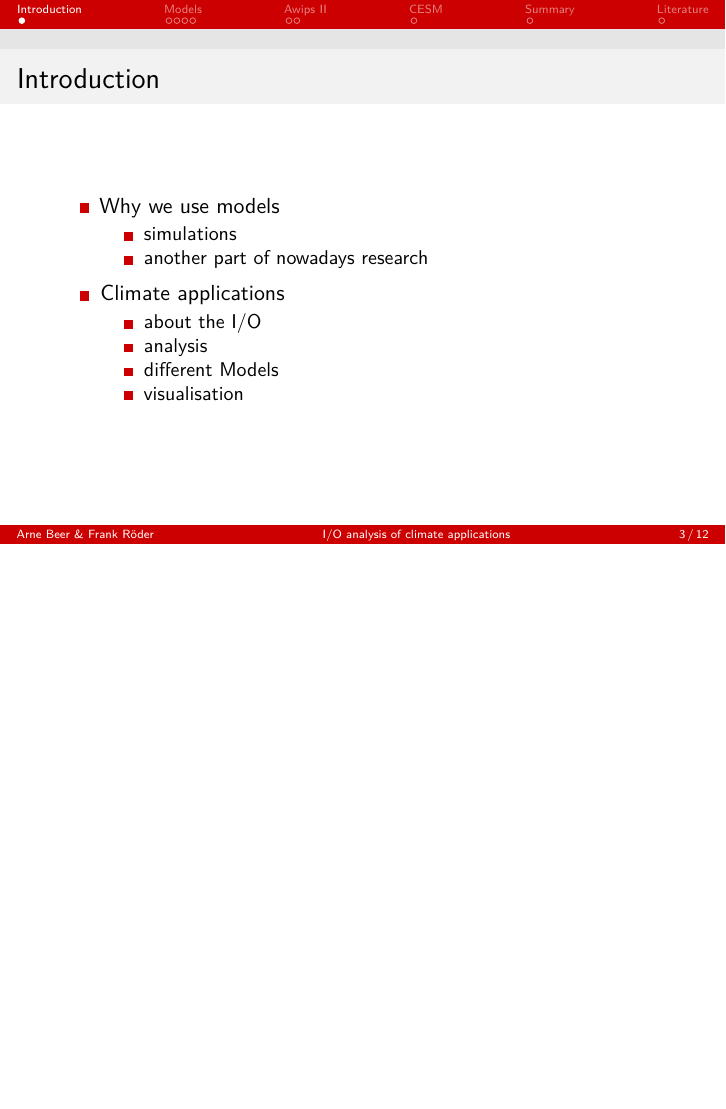
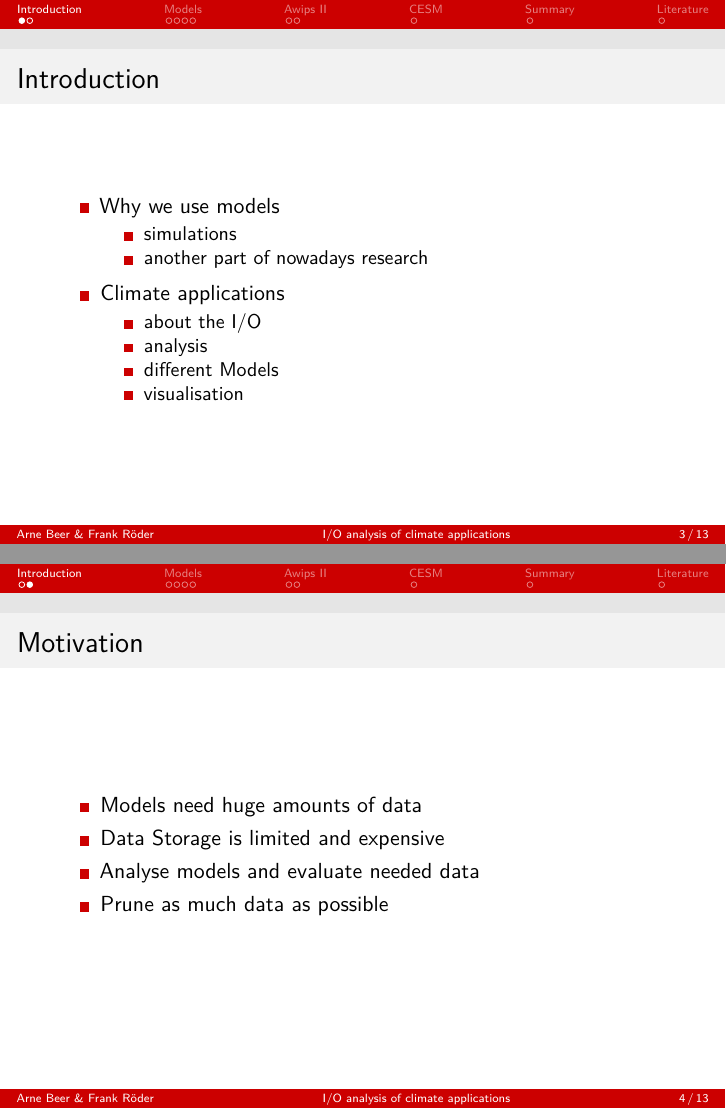
Before and after one commit to alforov-eugene/i-o-analysis-dkrz, LaTeX slides (first_presentation/main.tex): page 3 of 12 before the commit and pages 3 and 4 of 13 after it, the two joined at a grey line, the shorter picture padded with empty space. Compiled offline with pdfLaTeX.

Commit message:
Motivation

```diff
--- a/first_presentation/main.tex
+++ b/first_presentation/main.tex
@@ -72,9 +72,17 @@
 			\item visualisation
 		\end{itemize}
 	\end{itemize}
-
 \end{frame}
 
+\begin{frame}
+    \frametitle{Motivation}
+    \begin{itemize}
+		\item Models need huge amounts of data
+        \item Data Storage is limited and expensive
+        \item Analyse models and evaluate needed data
+        \item Prune as much data as possible
+	\end{itemize}
+\end{frame}
 
 \section{Models}
 \begin{frame}
```
